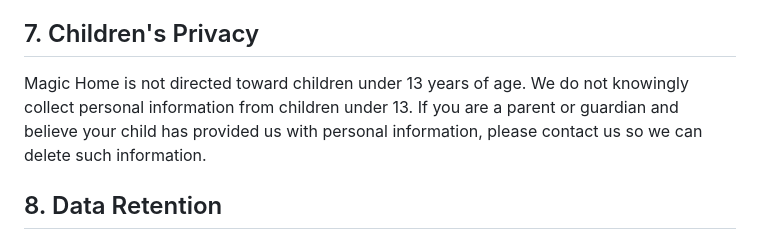
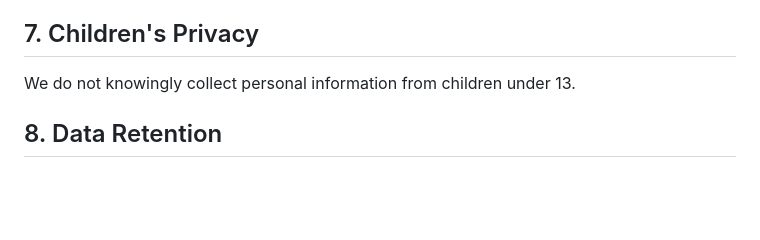
Before and after one commit to MagicBulletPro/magic-home-android-privacy-policy, a Markdown page: README.md, the part around the change. Drawn GitHub-style; blank space fills up the shorter version.

```diff
--- a/README.md
+++ b/README.md
@@ -56,7 +56,7 @@ Magic Home uses minimal third-party components:
 
 ## 7. Children's Privacy
 
-Magic Home is not directed toward children under 13 years of age. We do not knowingly collect personal information from children under 13. If you are a parent or guardian and believe your child has provided us with personal information, please contact us so we can delete such information.
+We do not knowingly collect personal information from children under 13.
 
 ## 8. Data Retention
 
```
